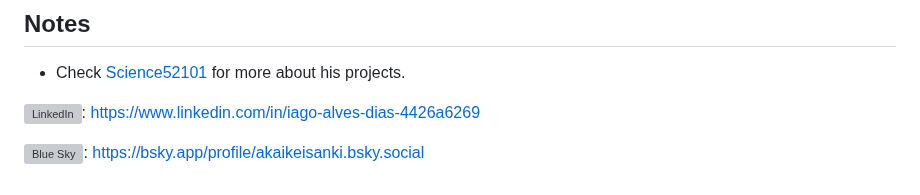
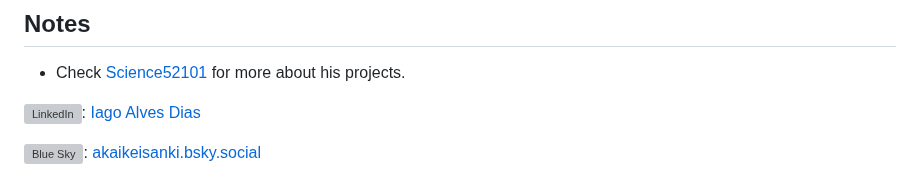
Before and after one commit to akai-keisanki/akai-keisanki, a Markdown page: README.md, the part around the change. Drawn GitHub-style; grey boxes are pictures that could not be loaded.

```diff
--- a/README.md
+++ b/README.md
@@ -88,6 +88,6 @@ His GitHub page currently works as a public access to his favourite code scripts
 
 - Check [Science52101](https://science52101.github.io/) for more about his projects.
 
-<img src="https://cdn.jsdelivr.net/gh/devicons/devicon/icons/linkedin/linkedin-original.svg" alt="LinkedIn" width="20" heigth="20"/>: <https://www.linkedin.com/in/iago-alves-dias-4426a6269>
+<img src="https://cdn.jsdelivr.net/gh/devicons/devicon/icons/linkedin/linkedin-original.svg" alt="LinkedIn" width="20" heigth="20"/>: [Iago Alves Dias](https://www.linkedin.com/in/iago-alves-dias-4426a6269)
 
-<img src="https://raw.githubusercontent.com/bluesky-social/social-app/refs/heads/main/bskyweb/static/favicon.png" alt="Blue Sky" width="20" heigth="20"/>: <https://bsky.app/profile/akaikeisanki.bsky.social>
+<img src="https://raw.githubusercontent.com/bluesky-social/social-app/refs/heads/main/bskyweb/static/favicon.png" alt="Blue Sky" width="20" heigth="20"/>: [akaikeisanki.bsky.social](https://bsky.app/profile/akaikeisanki.bsky.social)
```
